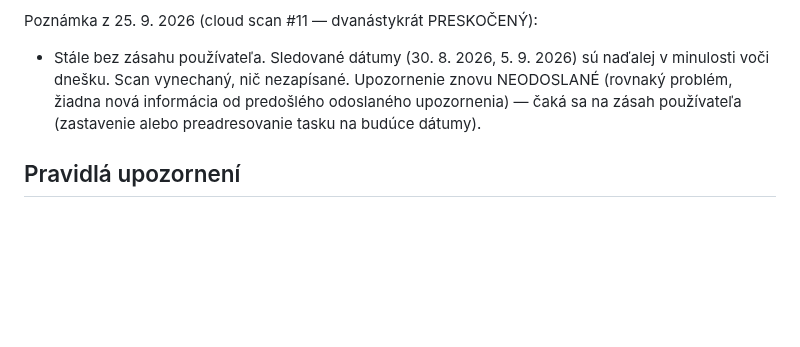
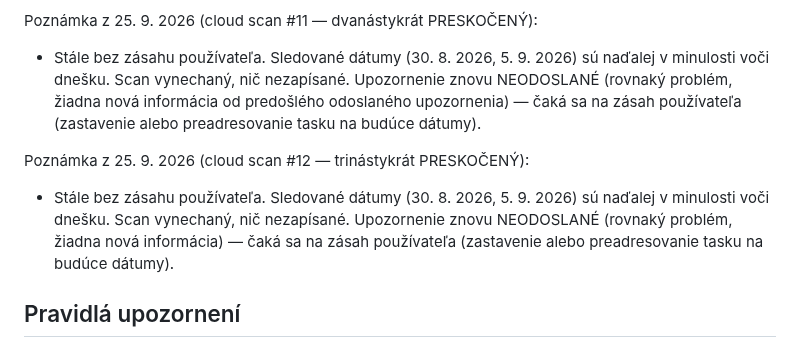
Before and after one commit to McJac0b/letenky-agent, a Markdown page: FLIGHTS.md, the part around the change. Rendered like a GitHub page; blank space fills up the shorter version.

Commit message:
cloud scan 2026-09-25: skipped again (13th time), flight dates still past
Co-Authored-By: Claude Sonnet 5 <noreply@anthropic.com>
Claude-Session: https://claude.ai/code/session_01GwTsoeayBabXvxtmvTqFE1

```diff
--- a/FLIGHTS.md
+++ b/FLIGHTS.md
@@ -301,6 +301,9 @@ Poznámka z 25. 9. 2026 (cloud scan #10 — jedenástykrát PRESKOČENÝ):
 Poznámka z 25. 9. 2026 (cloud scan #11 — dvanástykrát PRESKOČENÝ):
 - Stále bez zásahu používateľa. Sledované dátumy (30. 8. 2026, 5. 9. 2026) sú naďalej v minulosti voči dnešku. Scan vynechaný, nič nezapísané. Upozornenie znovu NEODOSLANÉ (rovnaký problém, žiadna nová informácia od predošlého odoslaného upozornenia) — čaká sa na zásah používateľa (zastavenie alebo preadresovanie tasku na budúce dátumy).
 
+Poznámka z 25. 9. 2026 (cloud scan #12 — trinástykrát PRESKOČENÝ):
+- Stále bez zásahu používateľa. Sledované dátumy (30. 8. 2026, 5. 9. 2026) sú naďalej v minulosti voči dnešku. Scan vynechaný, nič nezapísané. Upozornenie znovu NEODOSLANÉ (rovnaký problém, žiadna nová informácia) — čaká sa na zásah používateľa (zastavenie alebo preadresovanie tasku na budúce dátumy).
+
 ## Pravidlá upozornení
 - Nové minimum v ktorejkoľvek metrike, alebo pokles ≥ 5 % oproti minimu → výrazné upozornenie v reporte + aktualizovať tabuľku miním.
 - Nákupné prahy (cena/os., ktorákoľvek aerolinka): Let 1 pod **$100** (FLL) / pod **$150** (MIA), Let 2 pod **$175** → odporučiť okamžitý nákup.
```
